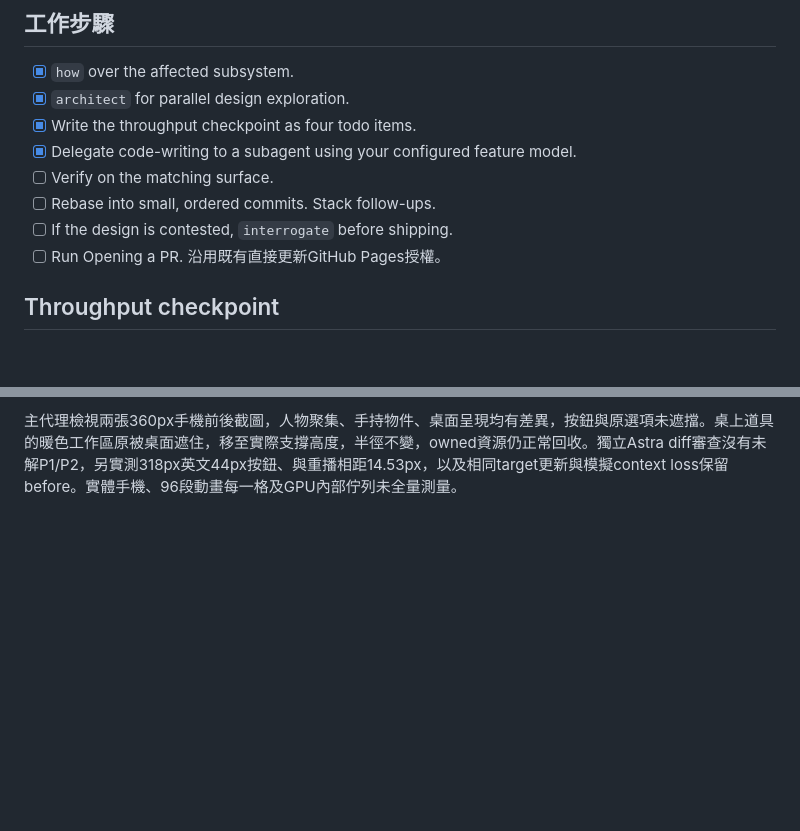
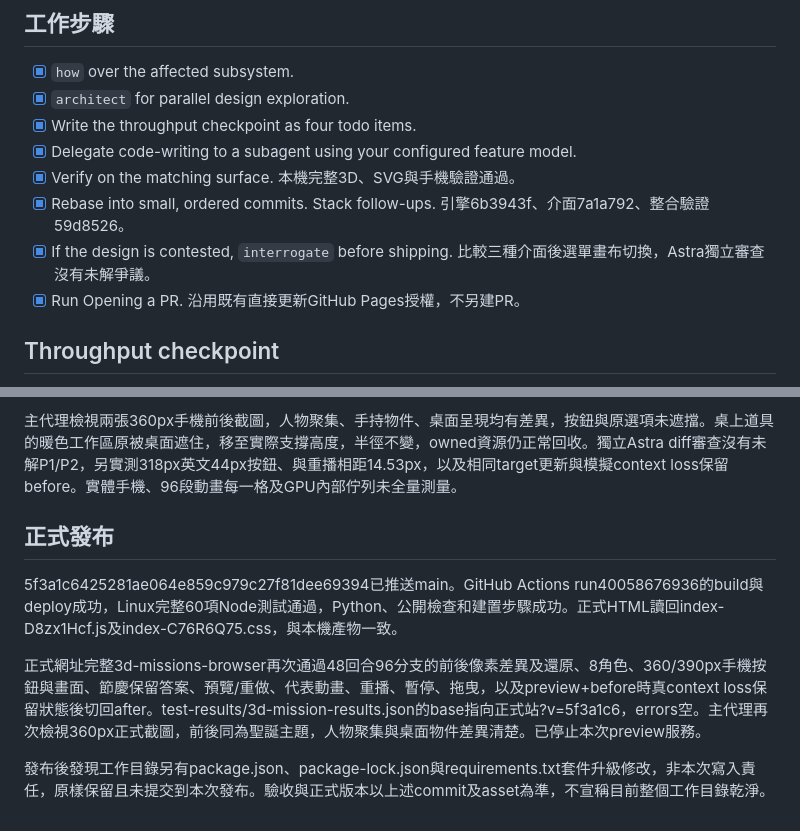
Before and after one commit to mela0976/decision-islands, a Markdown page: docs/MISSION-COMPARISON.md, 2 parts joined by grey strips. Rendered like a GitHub page; blank space fills up the shorter version.

Commit message:
Record live before and after comparison acceptance [skip ci]

```diff
--- a/docs/MISSION-COMPARISON.md
+++ b/docs/MISSION-COMPARISON.md
@@ -10,10 +10,10 @@
 - [x] `architect` for parallel design exploration.
 - [x] Write the throughput checkpoint as four todo items.
 - [x] Delegate code-writing to a subagent using your configured feature model.
-- [ ] Verify on the matching surface.
-- [ ] Rebase into small, ordered commits. Stack follow-ups.
-- [ ] If the design is contested, `interrogate` before shipping.
-- [ ] Run Opening a PR. 沿用既有直接更新GitHub Pages授權。
+- [x] Verify on the matching surface. 本機完整3D、SVG與手機驗證通過。
+- [x] Rebase into small, ordered commits. Stack follow-ups. 引擎6b3943f、介面7a1a792、整合驗證59d8526。
+- [x] If the design is contested, `interrogate` before shipping. 比較三種介面後選單畫布切換，Astra獨立審查沒有未解爭議。
+- [x] Run Opening a PR. 沿用既有直接更新GitHub Pages授權，不另建PR。
 
 ## Throughput checkpoint
 
@@ -43,3 +43,11 @@ SVG全站檢查初次在手動切換後立即斷言零動畫失敗，讀回17項
 最終本機build為index-D8zx1Hcf.js與index-C76R6Q75.css。完整3d-missions-browser通過48回合96分支的before/after真像素不同、切回精確還原、單一canvas、預覽不採用與retry。390×844及360×740的前後按鈕均至少44px且在螢幕內，保留節慶選擇。代表動畫有準備、操作及結果差異，重播、暫停精確終態、拖曳，以及preview+before中真context loss切SVG保留答案、預覽與before狀態通過。errors空。
 
 主代理檢視兩張360px手機前後截圖，人物聚集、手持物件、桌面呈現均有差異，按鈕與原選項未遮擋。桌上道具的暖色工作區原被桌面遮住，移至實際支撐高度，半徑不變，owned資源仍正常回收。獨立Astra diff審查沒有未解P1/P2，另實測318px英文44px按鈕、與重播相距14.53px，以及相同target更新與模擬context loss保留before。實體手機、96段動畫每一格及GPU內部佇列未全量測量。
+
+## 正式發布
+
+5f3a1c6425281ae064e859c979c27f81dee69394已推送main。GitHub Actions run40058676936的build與deploy成功，Linux完整60項Node測試通過，Python、公開檢查和建置步驟成功。正式HTML讀回index-D8zx1Hcf.js及index-C76R6Q75.css，與本機產物一致。
+
+正式網址完整3d-missions-browser再次通過48回合96分支的前後像素差異及還原、8角色、360/390px手機按鈕與畫面、節慶保留答案、預覽/重做、代表動畫、重播、暫停、拖曳，以及preview+before時真context loss保留狀態後切回after。test-results/3d-mission-results.json的base指向正式站?v=5f3a1c6，errors空。主代理再次檢視360px正式截圖，前後同為聖誕主題，人物聚集與桌面物件差異清楚。已停止本次preview服務。
+
+發布後發現工作目錄另有package.json、package-lock.json與requirements.txt套件升級修改，非本次寫入責任，原樣保留且未提交到本次發布。驗收與正式版本以上述commit及asset為準，不宣稱目前整個工作目錄乾淨。
```
